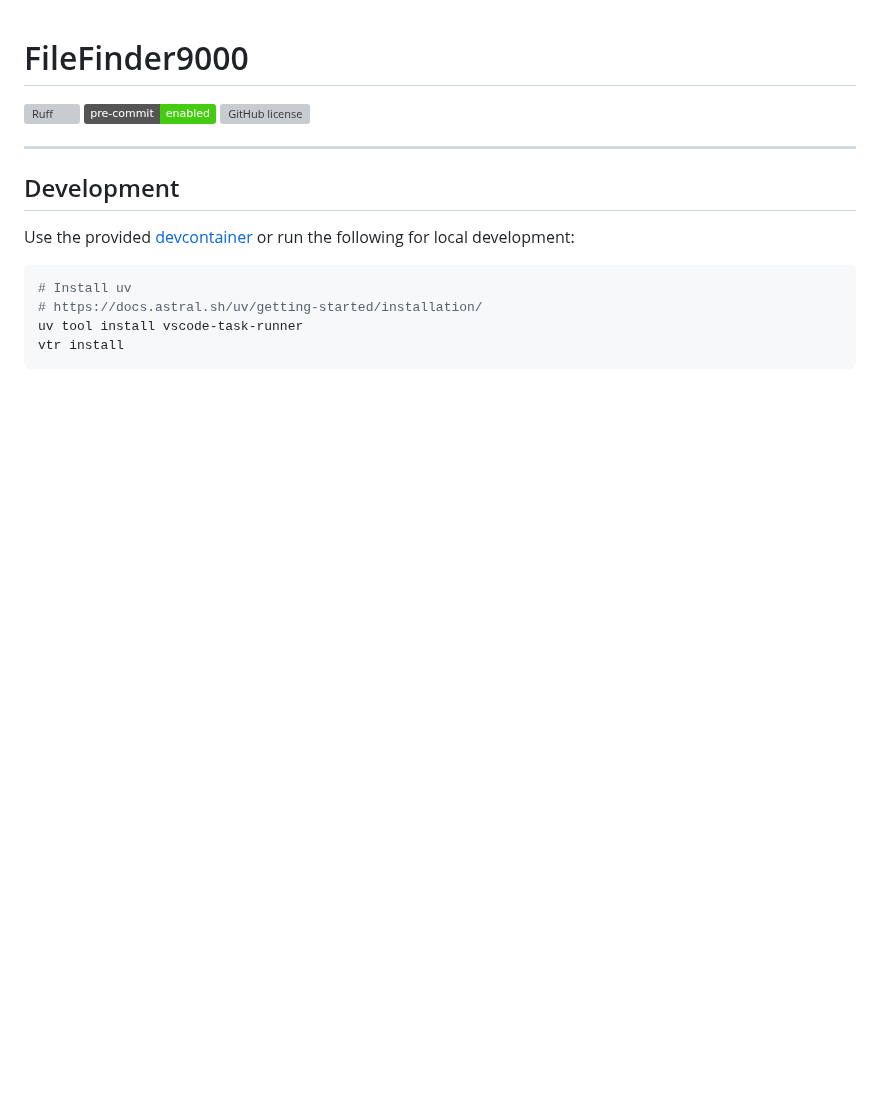
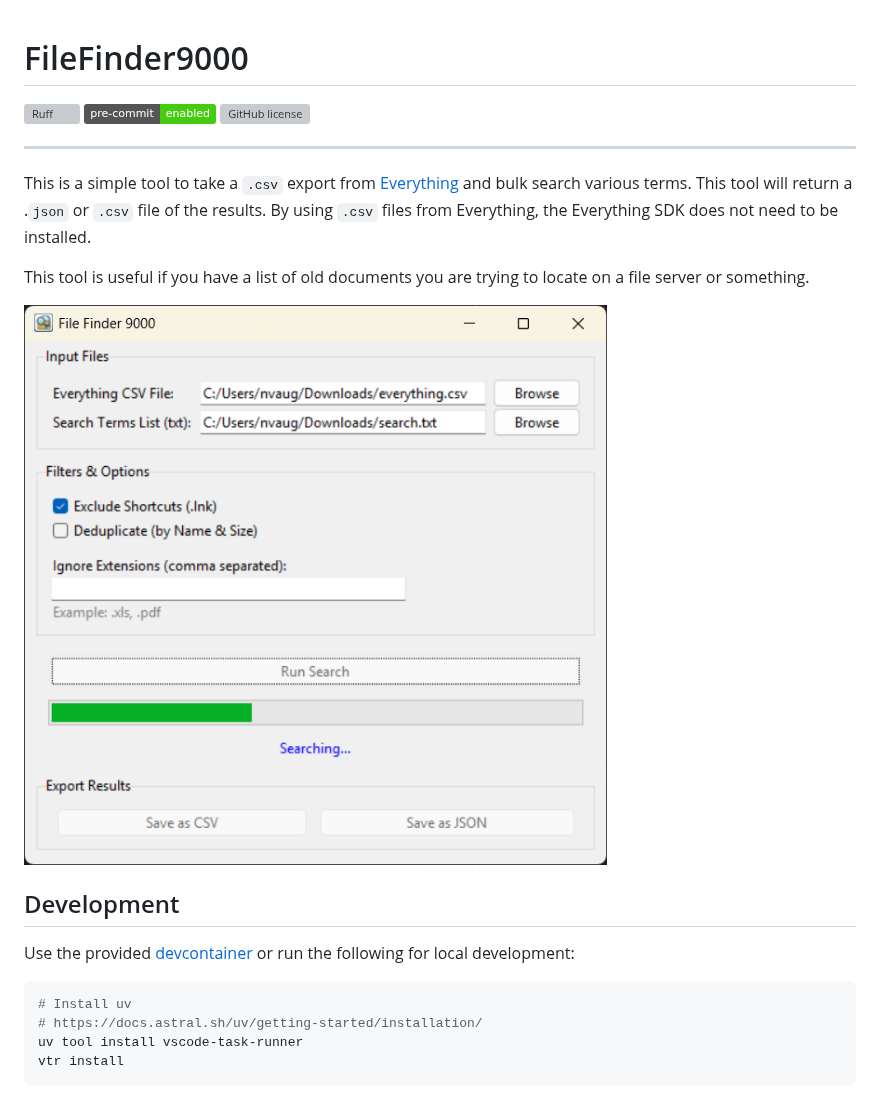
Before and after one commit to NathanVaughn/FileFinder9000, a Markdown page: README.md, the part around the change. Drawn GitHub-style; pictures changed too: images/Screenshot.png (added); badges without logos; blank space fills up the shorter version; grey boxes are pictures that could not be loaded.

```diff
--- a/README.md
+++ b/README.md
@@ -5,6 +5,16 @@
 [![GitHub license](https://img.shields.io/github/license/NathanVaughn/FileFinder9000)](https://github.com/NathanVaughn/FileFinder9000/blob/main/LICENSE)
 
 ---
+
+This is a simple tool to take a `.csv` export from
+[Everything](https://www.voidtools.com/) and bulk search various terms. This tool
+will return a .`json` or `.csv` file of the results. By using `.csv` files
+from Everything, the Everything SDK does not need to be installed.
+
+This tool is useful if you have a list of old documents you are trying
+to locate on a file server or something.
+
+![Application window](images/Screenshot.png)
 
 ## Development
 
```
Also changed, not shown: images/icon_24.png (added), images/icon_256.png (added), images/icon_48.png (added), 7 other files.
